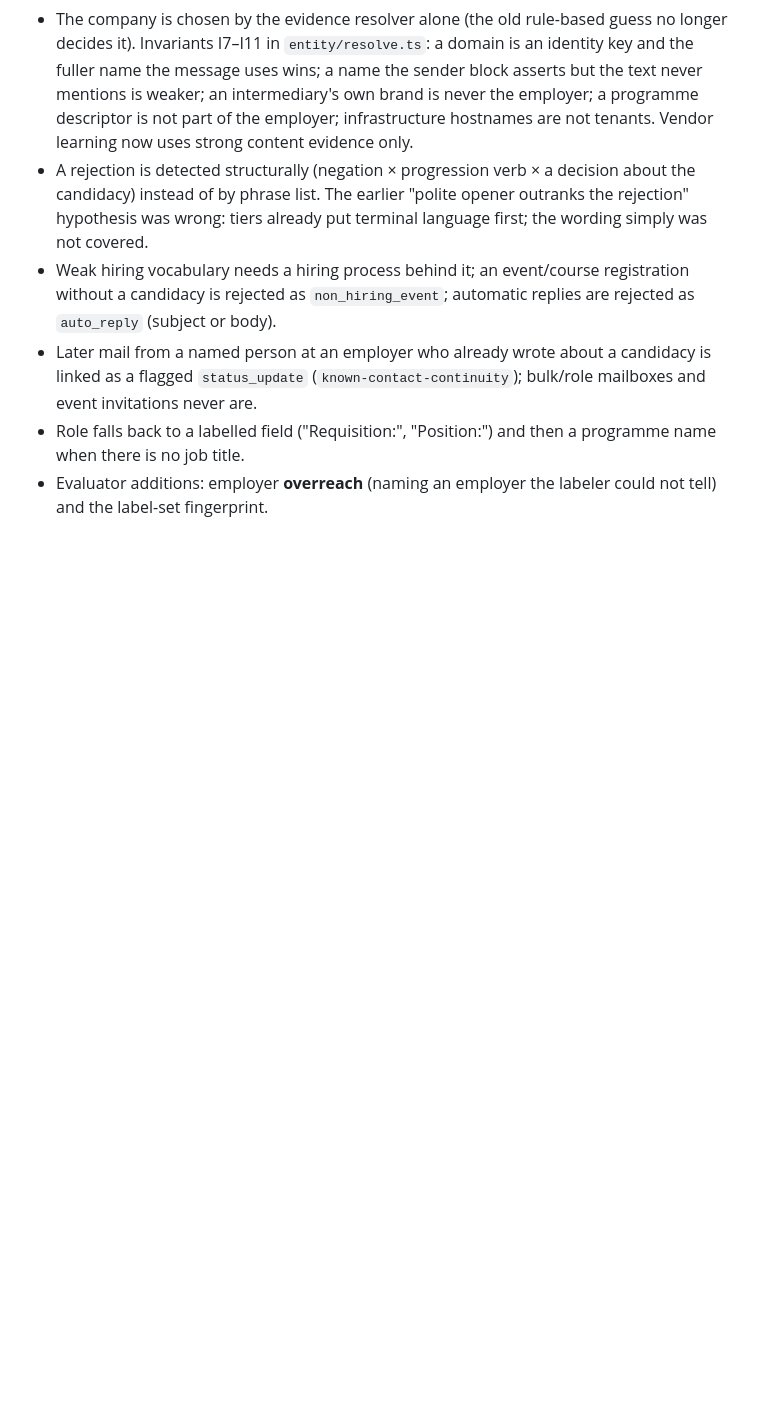
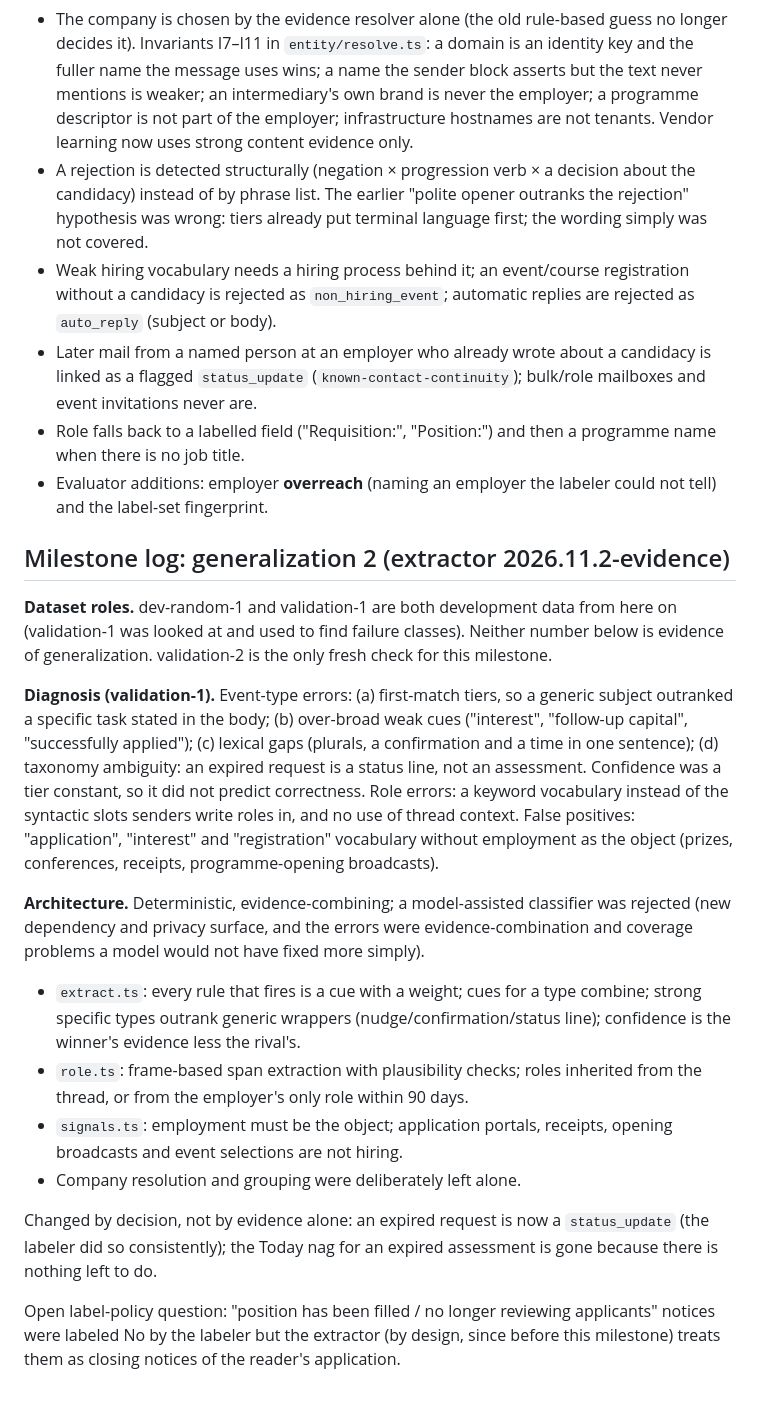
Before and after one commit to TechAfranie-X/opportunity-inbox, a Markdown page: docs/evaluation.md, the part around the change. Rendered like a GitHub page; blank space fills up the shorter version.

Commit message:
docs: generalization 2 milestone log
Co-Authored-By: Claude Sonnet 5.5 <noreply@anthropic.com>

```diff
--- a/docs/evaluation.md
+++ b/docs/evaluation.md
@@ -101,3 +101,30 @@ numbers are optimistic by construction. Only BLIND measures generalization.
   (`known-contact-continuity`); bulk/role mailboxes and event invitations never are.
 - Role falls back to a labelled field ("Requisition:", "Position:") and then a programme name when there is no job title.
 - Evaluator additions: employer **overreach** (naming an employer the labeler could not tell) and the label-set fingerprint.
+
+## Milestone log: generalization 2 (extractor 2026.11.2-evidence)
+
+**Dataset roles.** dev-random-1 and validation-1 are both development data from here on (validation-1 was looked at and used to
+find failure classes). Neither number below is evidence of generalization. validation-2 is the only fresh check for this milestone.
+
+**Diagnosis (validation-1).** Event-type errors: (a) first-match tiers, so a generic subject outranked a specific task stated in the
+body; (b) over-broad weak cues ("interest", "follow-up capital", "successfully applied"); (c) lexical gaps (plurals, a confirmation
+and a time in one sentence); (d) taxonomy ambiguity: an expired request is a status line, not an assessment. Confidence was a tier
+constant, so it did not predict correctness. Role errors: a keyword vocabulary instead of the syntactic slots senders write roles in,
+and no use of thread context. False positives: "application", "interest" and "registration" vocabulary without employment as the
+object (prizes, conferences, receipts, programme-opening broadcasts).
+
+**Architecture.** Deterministic, evidence-combining; a model-assisted classifier was rejected (new dependency and privacy surface,
+and the errors were evidence-combination and coverage problems a model would not have fixed more simply).
+- `extract.ts`: every rule that fires is a cue with a weight; cues for a type combine; strong specific types outrank generic wrappers
+  (nudge/confirmation/status line); confidence is the winner's evidence less the rival's.
+- `role.ts`: frame-based span extraction with plausibility checks; roles inherited from the thread, or from the employer's only role
+  within 90 days.
+- `signals.ts`: employment must be the object; application portals, receipts, opening broadcasts and event selections are not hiring.
+- Company resolution and grouping were deliberately left alone.
+
+Changed by decision, not by evidence alone: an expired request is now a `status_update` (the labeler did so consistently); the Today
+nag for an expired assessment is gone because there is nothing left to do.
+
+Open label-policy question: "position has been filled / no longer reviewing applicants" notices were labeled No by the labeler but the
+extractor (by design, since before this milestone) treats them as closing notices of the reader's application.
```
